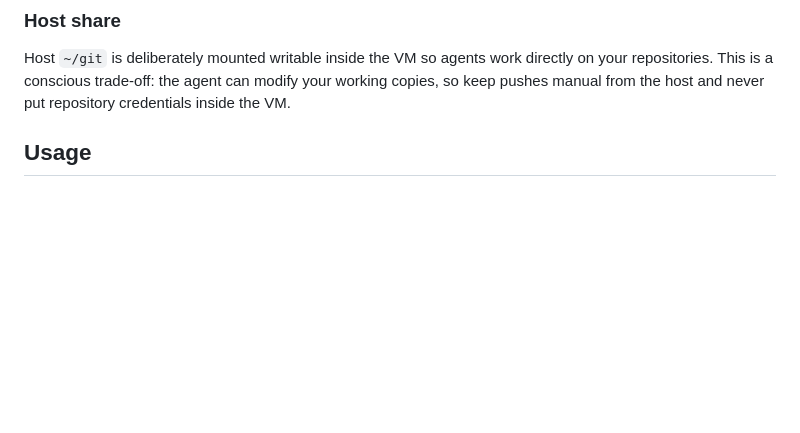
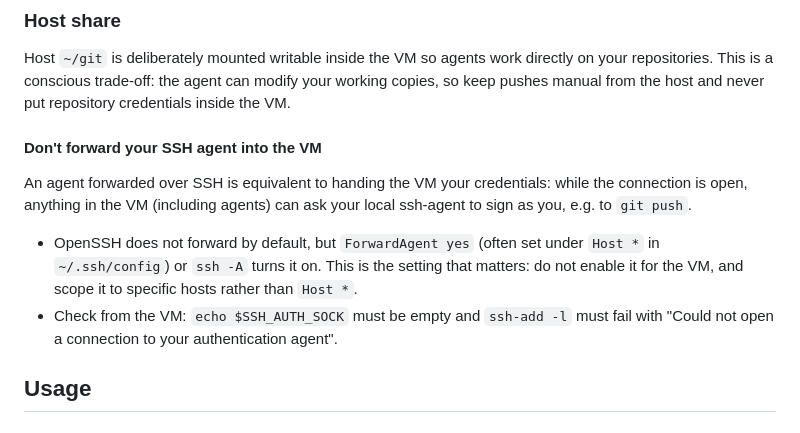
Before and after one commit to malko/aibox, a Markdown page: README.md, the part around the change. Rendered like a GitHub page; blank space fills up the shorter version.

Commit message:
📝 warn against forwarding the SSH agent into the VM
- a forwarded agent lets anything in the VM sign as you (e.g. git push)
- note the ForwardAgent/ssh -A triggers and the VS Code Remote-SSH setting
- give a quick check to run from the VM

```diff
--- a/README.md
+++ b/README.md
@@ -99,6 +99,19 @@ Host `~/git` is deliberately mounted writable inside the VM so agents work
 directly on your repositories. This is a conscious trade-off: the agent can
 modify your working copies, so keep pushes manual from the host and never put
 repository credentials inside the VM.
+
+#### Don't forward your SSH agent into the VM
+
+An agent forwarded over SSH is equivalent to handing the VM your credentials:
+while the connection is open, anything in the VM (including agents) can ask
+your local ssh-agent to sign as you, e.g. to `git push`.
+
+- OpenSSH does not forward by default, but `ForwardAgent yes` (often set under
+  `Host *` in `~/.ssh/config`) or `ssh -A` turns it on. This is the setting that
+  matters: do not enable it for the VM, and scope it to specific hosts rather
+  than `Host *`.
+- Check from the VM: `echo $SSH_AUTH_SOCK` must be empty and `ssh-add -l` must
+  fail with "Could not open a connection to your authentication agent".
 
 ## Usage
 
```
